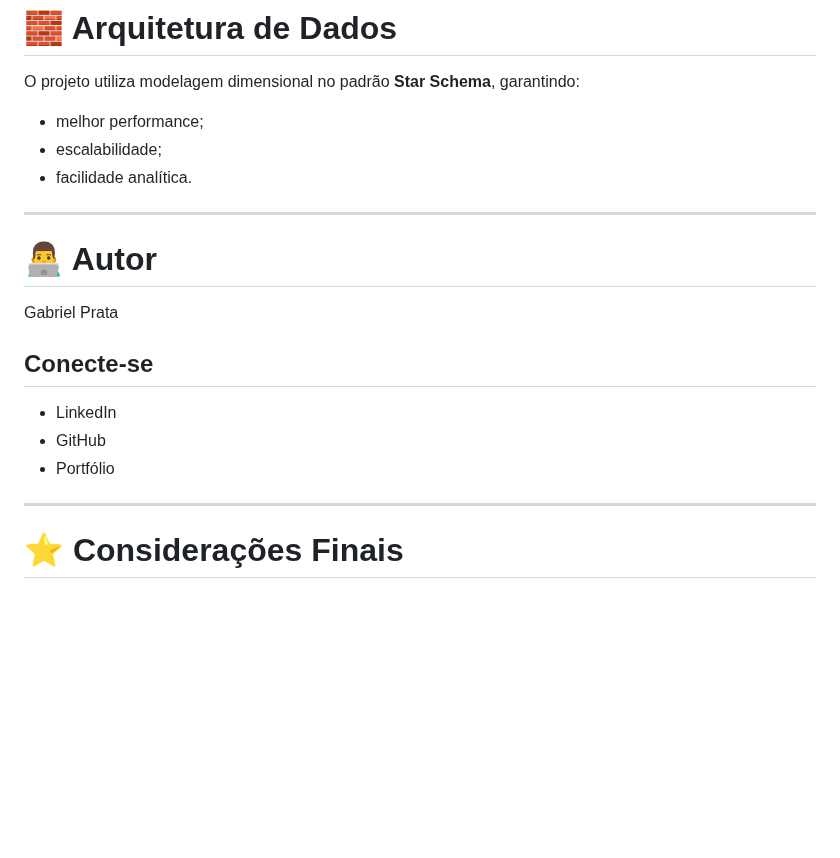
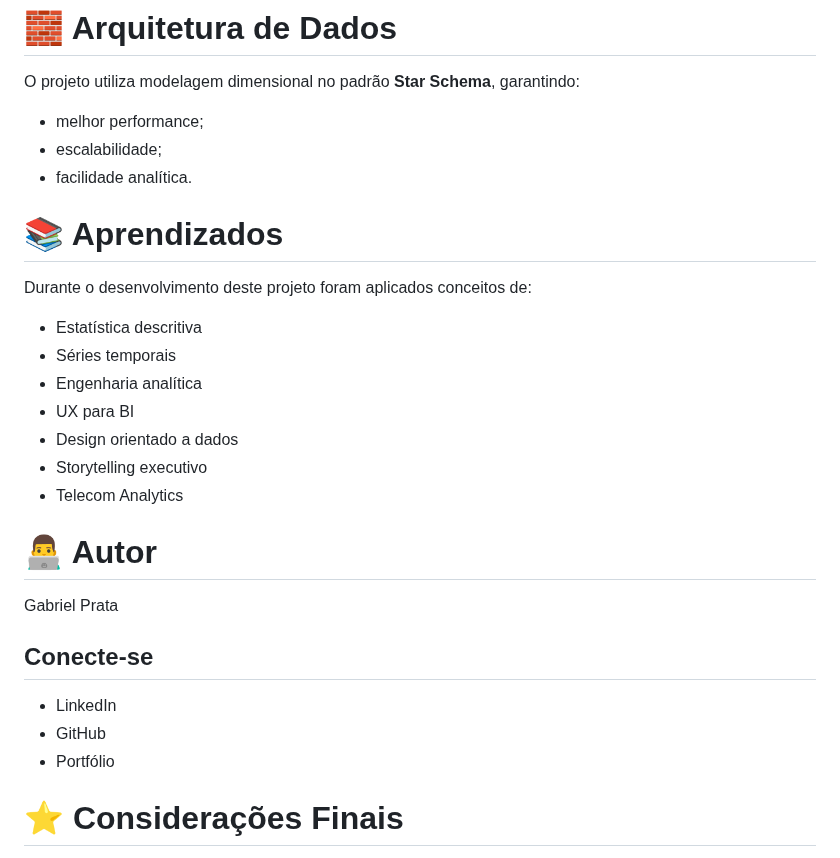
Before and after one commit to gabrielmprata/anatel_banda_larga_fixa, a Markdown page: README.md, the part around the change. GitHub-like rendering; blank space fills up the shorter version.

```diff
--- a/README.md
+++ b/README.md
@@ -79,8 +79,18 @@ O projeto utiliza modelagem dimensional no padrão **Star Schema**, garantindo:
 * escalabilidade;
 * facilidade analítica.
 </br></br>
----
+# 📚 Aprendizados
 
+Durante o desenvolvimento deste projeto foram aplicados conceitos de:
+
+* Estatística descritiva
+* Séries temporais
+* Engenharia analítica
+* UX para BI
+* Design orientado a dados
+* Storytelling executivo
+* Telecom Analytics
+</br></br>
 # 👨‍💻 Autor
 
 Gabriel Prata
@@ -91,7 +101,7 @@ Gabriel Prata
 * GitHub
 * Portfólio
 
----
+
 
 # ⭐ Considerações Finais
 
```
